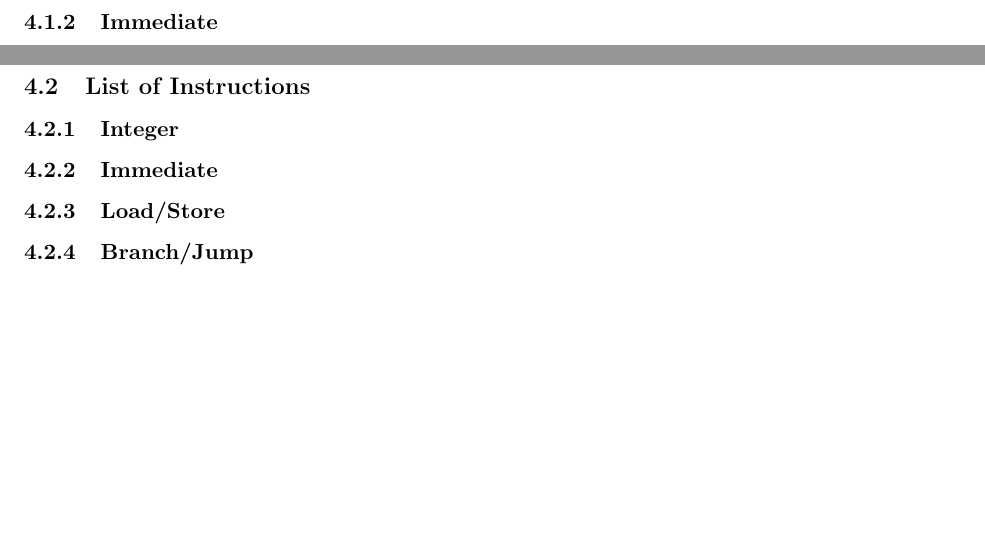
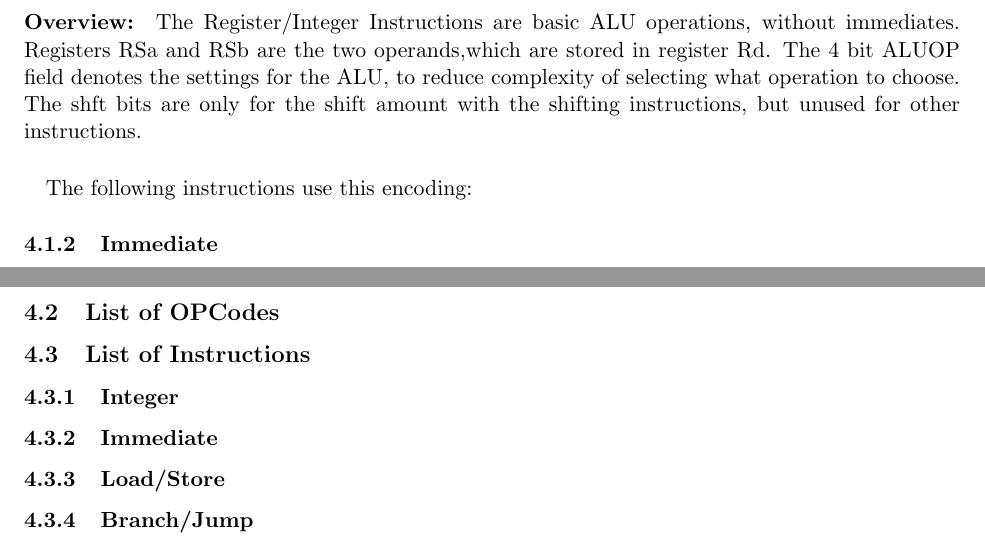
Before and after one commit to bit0fun/Fusion-Core, a LaTeX document (doc/fusion-isa-arch.tex): two parts of pages 7 and 8 of 11, joined at a grey line, cut at the place of the change, the shorter picture padded with empty space. Compiled offline with pdfLaTeX.

Commit message:
Updating integer instruction documentation

```diff
--- a/doc/fusion-isa-arch.tex
+++ b/doc/fusion-isa-arch.tex
@@ -274,3 +274,7 @@ adherence to RISC philosophy in this architecture is required to exploit any ben
 
 	\end{tabular}
 \end{center}
+\paragraph{Overview:}The Register/Integer Instructions are basic ALU operations, without immediates. Registers RSa and RSb are the two operands,which
+are stored in register Rd. The 4 bit ALUOP field denotes the settings for the ALU, to reduce complexity of selecting what operation to choose.
+The shft bits are only for the shift amount with the shifting instructions, but unused for other instructions.
+\paragraph{}The following instructions use this encoding:
@@ -357,6 +360,7 @@ adherence to RISC philosophy in this architecture is required to exploit any ben
 
 	\end{tabular}
 \end{center}
+\subsection{List of OPCodes}
 \subsection{List of Instructions}
 \subsubsection{Integer}
 \subsubsection{Immediate}
```
Also changed, not shown: doc/fusion-isa-arch.pdf, doc/fusion-isa-arch.tex (7 more changed lines), 1 other file.
